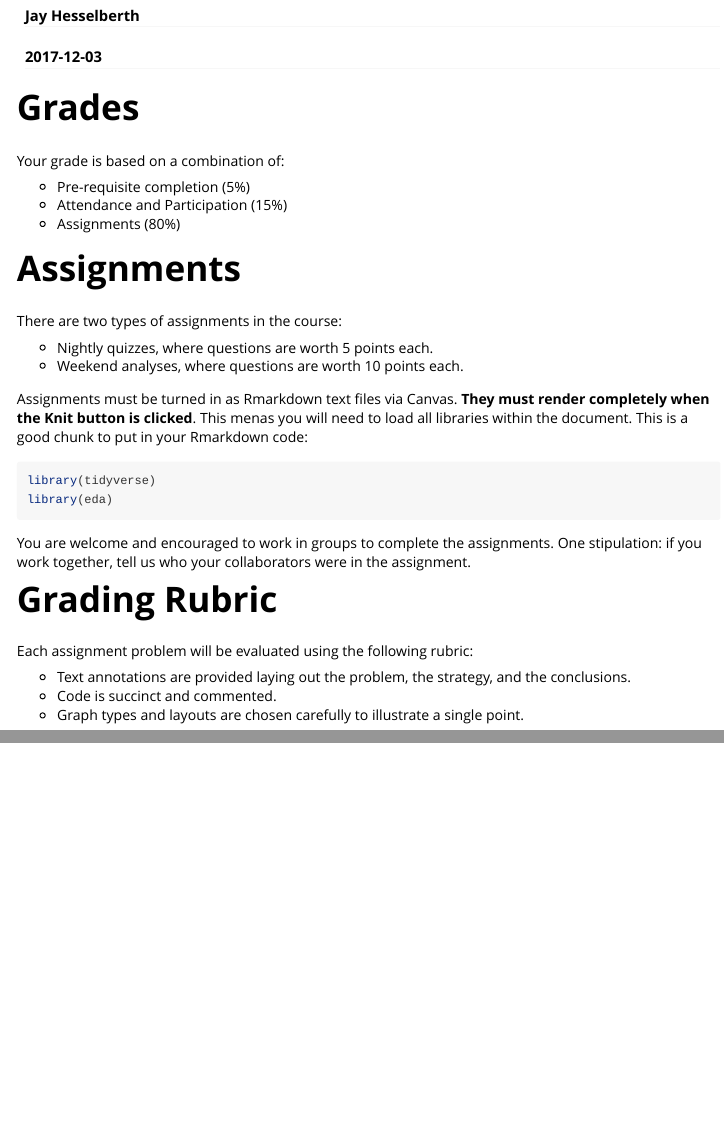
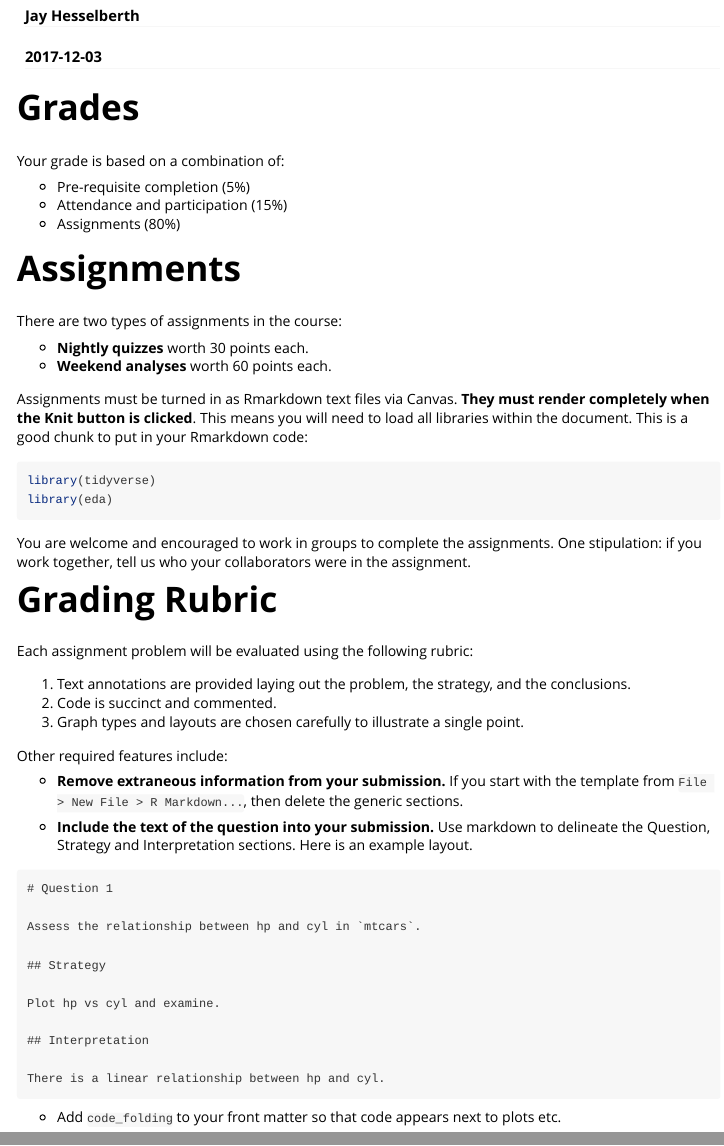
Before and after one commit to rnabioco/practical-data-analysis, an R Markdown document (vignettes/assignments.Rmd): the page in a window 1100 px wide, from 70 px down, and a second part further down, joined at a grey line. Rendered offline with R 4.5, knitr and Pandoc, with nearby package versions.

Commit message:
update points and rubric.

````diff
--- a/vignettes/assignments.Rmd
+++ b/vignettes/assignments.Rmd
@@ -23,17 +23,17 @@ knitr::opts_chunk$set(
 Your grade is based on a combination of:
 
 - Pre-requisite completion (5%)
-- Attendance and Participation (15%)
+- Attendance and participation (15%)
 - Assignments (80%)
 
 # Assignments
 
 There are two types of assignments in the course:
 
-- Nightly quizzes, where questions are worth 5 points each.
-- Weekend analyses, where questions are worth 10 points each.
+- **Nightly quizzes** worth 30 points each.
+- **Weekend analyses** worth 60 points each.
 
-Assignments must be turned in as Rmarkdown text files via Canvas. **They must render completely when the Knit button is clicked**. This menas you will need to load all libraries within the document. This is a good chunk to put in your Rmarkdown code:
+Assignments must be turned in as Rmarkdown text files via Canvas. **They must render completely when the Knit button is clicked**. This means you will need to load all libraries within the document. This is a good chunk to put in your Rmarkdown code:
 
 ```{r eval=FALSE}
 library(tidyverse)
@@ -46,6 +46,28 @@ You are welcome and encouraged to work in groups to complete the assignments. On
 
 Each assignment problem will be evaluated using the following rubric:
 
-- Text annotations are provided laying out the problem, the strategy, and the conclusions.
-- Code is succinct and commented.
-- Graph types and layouts are chosen carefully to illustrate a single point.
+1. Text annotations are provided laying out the problem, the strategy, and the conclusions.
+2. Code is succinct and commented.
+3. Graph types and layouts are chosen carefully to illustrate a single point.
+
+Other required features include:
+
+- **Remove extraneous information from your submission.** If you start with the template from `File > New File > R Markdown...`, then delete the generic sections.
+
+- **Include the text of the question into your submission.** Use markdown to delineate the Question, Strategy and Interpretation sections. Here is an example layout.
+
+```
+# Question 1
+
+Assess the relationship between hp and cyl in `mtcars`.
+
+## Strategy
+
+Plot hp vs cyl and examine.
+
+## Interpretation
+
+There is a linear relationship between hp and cyl.
+```
+
+- Add [`code_folding`](rmarkdown.rstudio.com/html_document_format.html#code_folding) to your front matter so that code appears next to plots etc.
````
